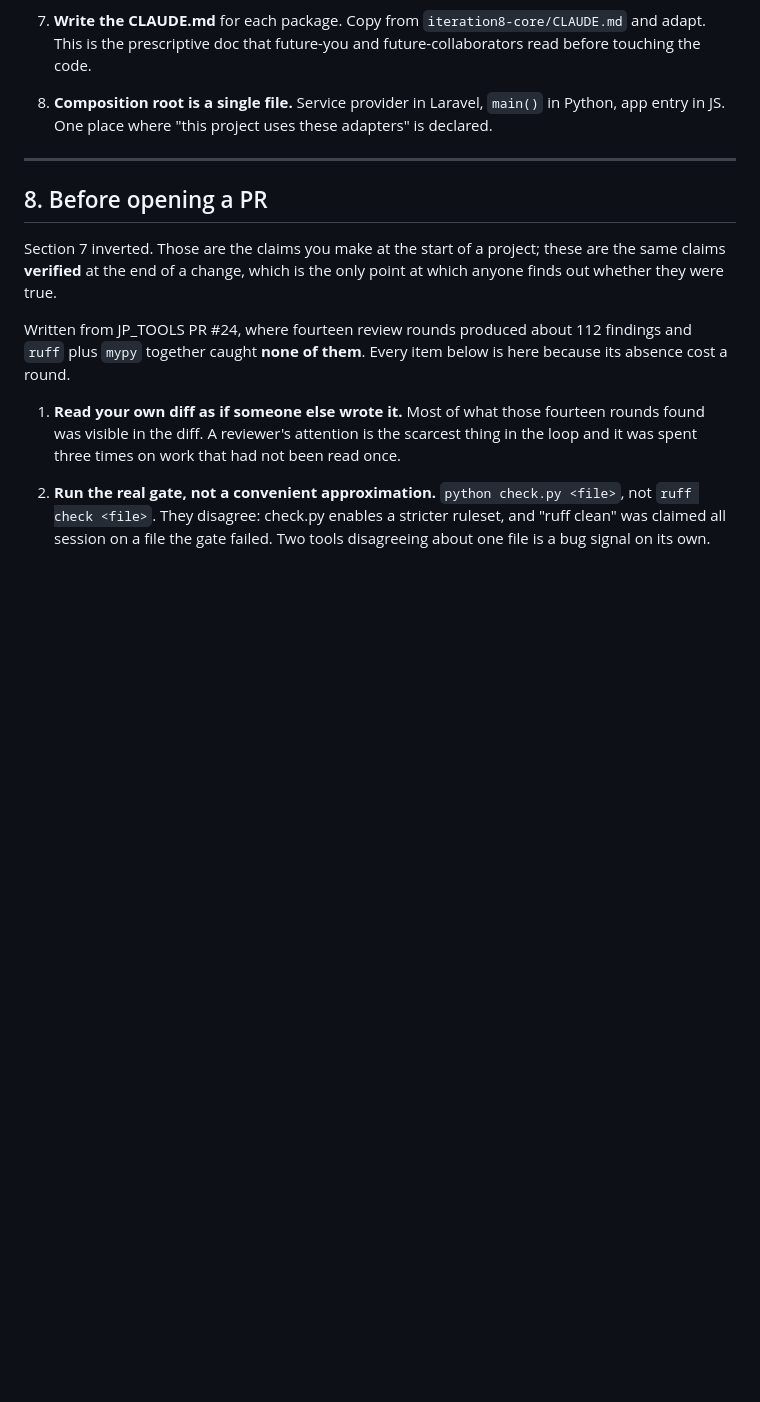
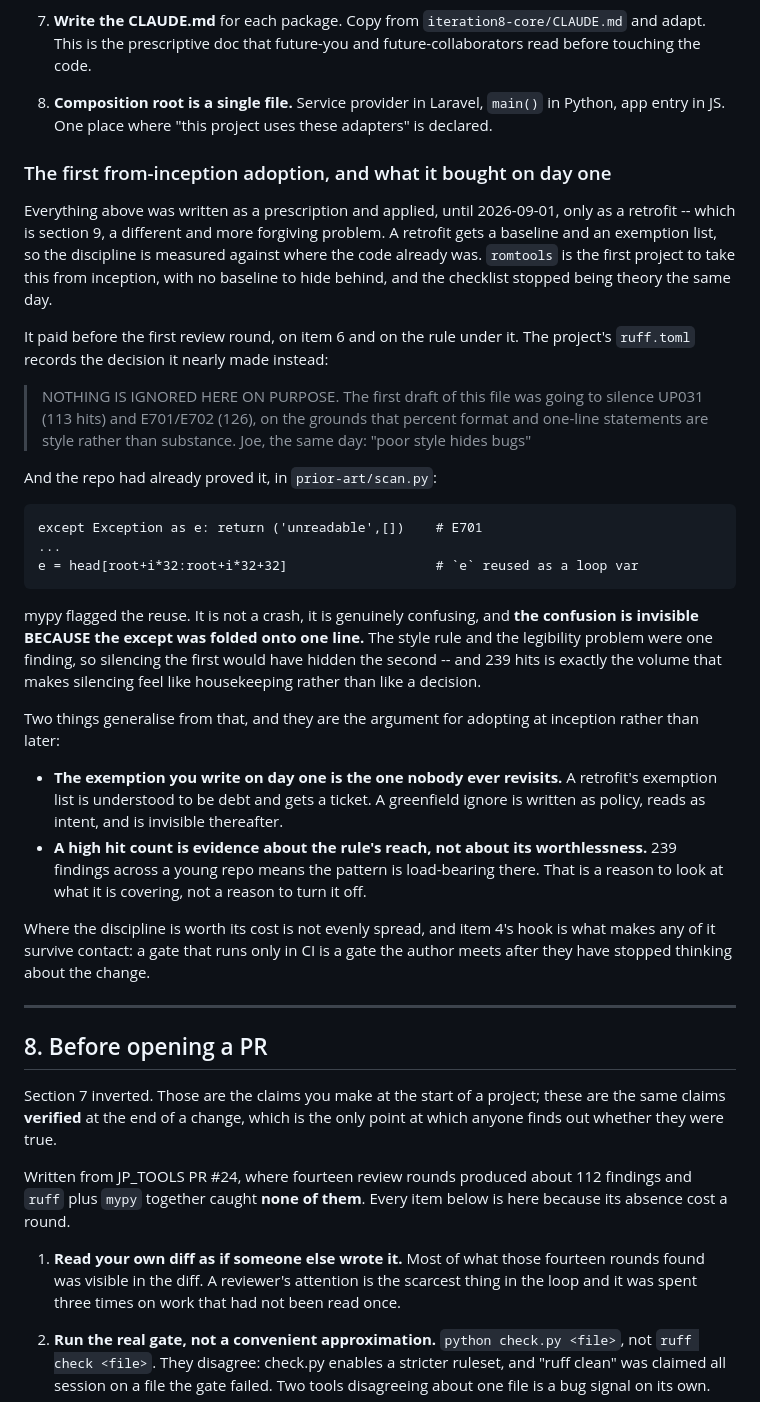
Before and after one commit to jparish1977/JP_TOOLS, a Markdown page: METHODOLOGY.md, the part around the change. GitHub-like rendering; blank space fills up the shorter version.

Commit message:
Section 7 gains the first from-inception adoption
Split out of the branch that also carried the section 10 draft: this is
the METHODOLOGY.md half only, and the draft is held back pending a
decision on where its receipts live.

Everything in section 7 had only ever been applied as a RETROFIT, which
is section 9 and a more forgiving problem -- a retrofit gets a baseline
to measure against. romtools is the first project to take it from
inception, with no baseline, and the checklist stopped being theory the
same day.

The payoff is in romtools' own ruff.toml, which nearly silenced 239 hits
as style over a folded one-line except that was hiding a reused loop
variable mypy had already flagged. Joe, the same day: "poor style hides
bugs."

Two things generalise. The exemption written on day one is the one
nobody revisits -- a retrofit's exemption list is understood to be debt
and gets a ticket, while a greenfield ignore is written as policy. And a
high hit count is evidence about a rule's reach, not about its
worthlessness.

Co-Authored-By: Claude Opus 5 (1M context) <noreply@anthropic.com>

```diff
--- a/METHODOLOGY.md
+++ b/METHODOLOGY.md
@@ -263,6 +263,51 @@ Checklist for greenfield work that should inherit this discipline:
 7. **Write the CLAUDE.md** for each package. Copy from `iteration8-core/CLAUDE.md` and adapt. This is the prescriptive doc that future-you and future-collaborators read before touching the code.
 
 8. **Composition root is a single file.** Service provider in Laravel, `main()` in Python, app entry in JS. One place where "this project uses these adapters" is declared.
+
+### The first from-inception adoption, and what it bought on day one
+
+Everything above was written as a prescription and applied, until 2026-09-01, only
+as a retrofit -- which is section 9, a different and more forgiving problem. A
+retrofit gets a baseline and an exemption list, so the discipline is measured
+against where the code already was. `romtools` is the first project to take this
+from inception, with no baseline to hide behind, and the checklist stopped being
+theory the same day.
+
+It paid before the first review round, on item 6 and on the rule under it. The
+project's `ruff.toml` records the decision it nearly made instead:
+
+> NOTHING IS IGNORED HERE ON PURPOSE. The first draft of this file was going to
+> silence UP031 (113 hits) and E701/E702 (126), on the grounds that percent format
+> and one-line statements are style rather than substance. Joe, the same day:
+> "poor style hides bugs"
+
+And the repo had already proved it, in `prior-art/scan.py`:
+
+    except Exception as e: return ('unreadable',[])    # E701
+    ...
+    e = head[root+i*32:root+i*32+32]                   # `e` reused as a loop var
+
+mypy flagged the reuse. It is not a crash, it is genuinely confusing, and **the
+confusion is invisible BECAUSE the except was folded onto one line.** The style
+rule and the legibility problem were one finding, so silencing the first would have
+hidden the second -- and 239 hits is exactly the volume that makes silencing feel
+like housekeeping rather than like a decision.
+
+Two things generalise from that, and they are the argument for adopting at
+inception rather than later:
+
+- **The exemption you write on day one is the one nobody ever revisits.** A
+  retrofit's exemption list is understood to be debt and gets a ticket. A
+  greenfield ignore is written as policy, reads as intent, and is invisible
+  thereafter.
+- **A high hit count is evidence about the rule's reach, not about its
+  worthlessness.** 239 findings across a young repo means the pattern is
+  load-bearing there. That is a reason to look at what it is covering, not a
+  reason to turn it off.
+
+Where the discipline is worth its cost is not evenly spread, and item 4's hook is
+what makes any of it survive contact: a gate that runs only in CI is a gate the
+author meets after they have stopped thinking about the change.
 
 ---
 
```
